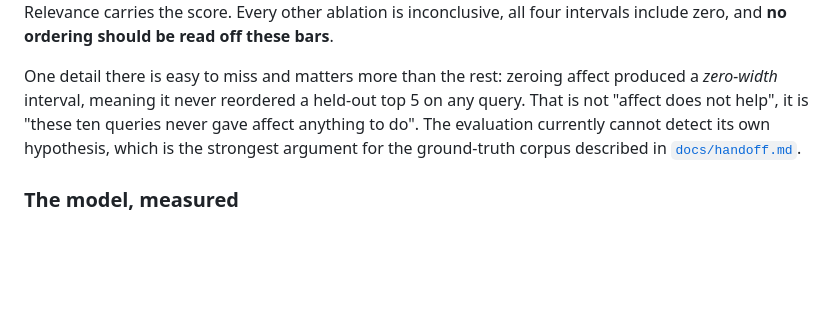
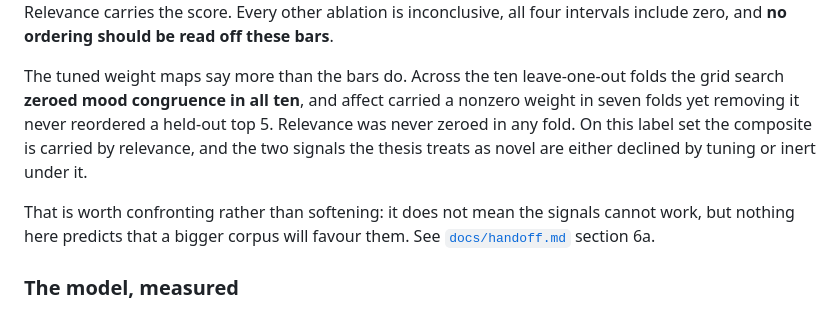
Before and after one commit to Code-SorceryLab/EMBR, a Markdown page: README.md, the part around the change. Drawn GitHub-style; blank space fills up the shorter version.

```diff
--- a/README.md
+++ b/README.md
@@ -90,11 +90,15 @@ so a defence that only guards retrieval leaves that channel open.
 Relevance carries the score. Every other ablation is inconclusive, all four intervals include
 zero, and **no ordering should be read off these bars**.
 
-One detail there is easy to miss and matters more than the rest: zeroing affect produced a
-*zero-width* interval, meaning it never reordered a held-out top 5 on any query. That is not
-"affect does not help", it is "these ten queries never gave affect anything to do". The
-evaluation currently cannot detect its own hypothesis, which is the strongest argument for
-the ground-truth corpus described in [`docs/handoff.md`](docs/handoff.md).
+The tuned weight maps say more than the bars do. Across the ten leave-one-out folds the grid
+search **zeroed mood congruence in all ten**, and affect carried a nonzero weight in seven
+folds yet removing it never reordered a held-out top 5. Relevance was never zeroed in any
+fold. On this label set the composite is carried by relevance, and the two signals the thesis
+treats as novel are either declined by tuning or inert under it.
+
+That is worth confronting rather than softening: it does not mean the signals cannot work, but
+nothing here predicts that a bigger corpus will favour them. See
+[`docs/handoff.md`](docs/handoff.md) section 6a.
 
 ### The model, measured
 
```
Also changed, not shown: docs/handoff.md (+35 -10 lines).
